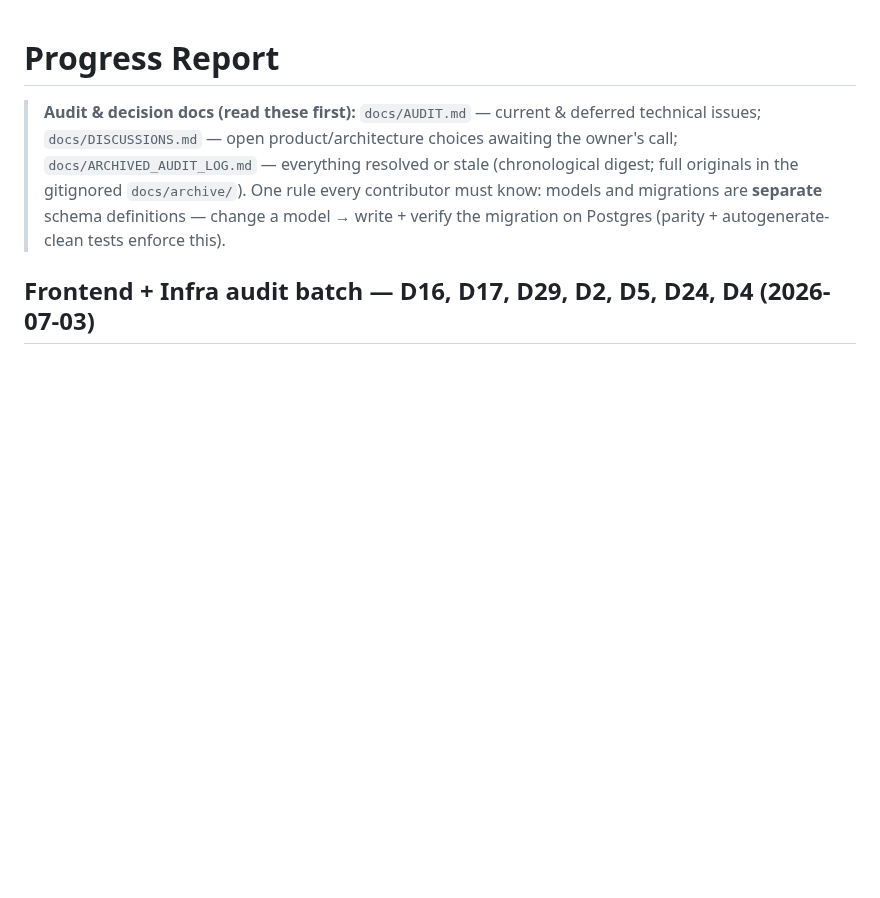
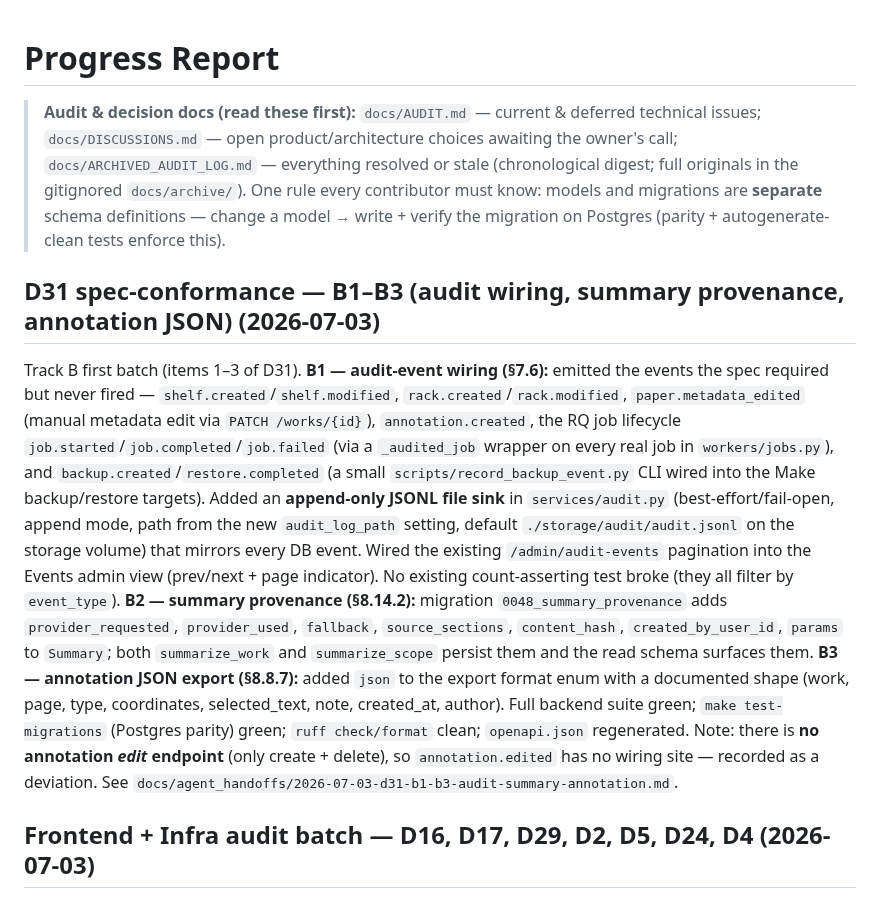
Before and after one commit to radoskov/paracord, a Markdown page: PROGRESS.md, the part around the change. GitHub-like rendering; blank space fills up the shorter version.

Commit message:
docs: record D31 B1-B3 progress + handoff note

```diff
--- a/PROGRESS.md
+++ b/PROGRESS.md
@@ -6,6 +6,28 @@
 > originals in the gitignored `docs/archive/`). One rule every contributor must know: models and
 > migrations are **separate** schema definitions — change a model → write + verify the migration
 > on Postgres (parity + autogenerate-clean tests enforce this).
+
+## D31 spec-conformance — B1–B3 (audit wiring, summary provenance, annotation JSON) (2026-07-03)
+
+Track B first batch (items 1–3 of D31). **B1 — audit-event wiring (§7.6):** emitted the events the
+spec required but never fired — `shelf.created`/`shelf.modified`, `rack.created`/`rack.modified`,
+`paper.metadata_edited` (manual metadata edit via `PATCH /works/{id}`), `annotation.created`, the RQ
+job lifecycle `job.started`/`job.completed`/`job.failed` (via a `_audited_job` wrapper on every real
+job in `workers/jobs.py`), and `backup.created`/`restore.completed` (a small `scripts/record_backup_event.py`
+CLI wired into the Make backup/restore targets). Added an **append-only JSONL file sink** in
+`services/audit.py` (best-effort/fail-open, append mode, path from the new `audit_log_path` setting,
+default `./storage/audit/audit.jsonl` on the storage volume) that mirrors every DB event. Wired the
+existing `/admin/audit-events` pagination into the Events admin view (prev/next + page indicator).
+No existing count-asserting test broke (they all filter by `event_type`). **B2 — summary provenance
+(§8.14.2):** migration `0048_summary_provenance` adds `provider_requested`, `provider_used`,
+`fallback`, `source_sections`, `content_hash`, `created_by_user_id`, `params` to `Summary`; both
+`summarize_work` and `summarize_scope` persist them and the read schema surfaces them. **B3 —
+annotation JSON export (§8.8.7):** added `json` to the export format enum with a documented shape
+(work, page, type, coordinates, selected_text, note, created_at, author). Full backend suite green;
+`make test-migrations` (Postgres parity) green; `ruff check/format` clean; `openapi.json` regenerated.
+Note: there is **no annotation *edit* endpoint** (only create + delete), so `annotation.edited` has
+no wiring site — recorded as a deviation. See
+`docs/agent_handoffs/2026-07-03-d31-b1-b3-audit-summary-annotation.md`.
 
 ## Frontend + Infra audit batch — D16, D17, D29, D2, D5, D24, D4 (2026-07-03)
 
```
Also changed, not shown: docs/agent_handoffs/2026-07-03-d31-b1-b3-audit-summary-annotation.md (added, +82 -0 lines).
